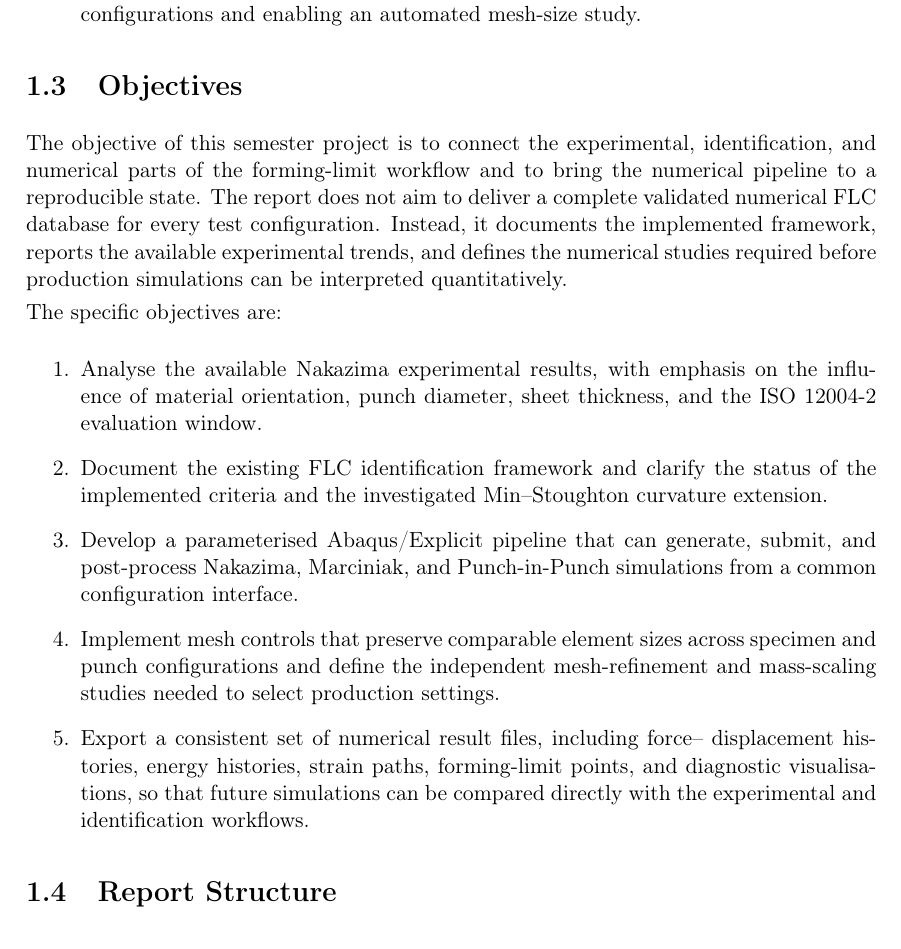
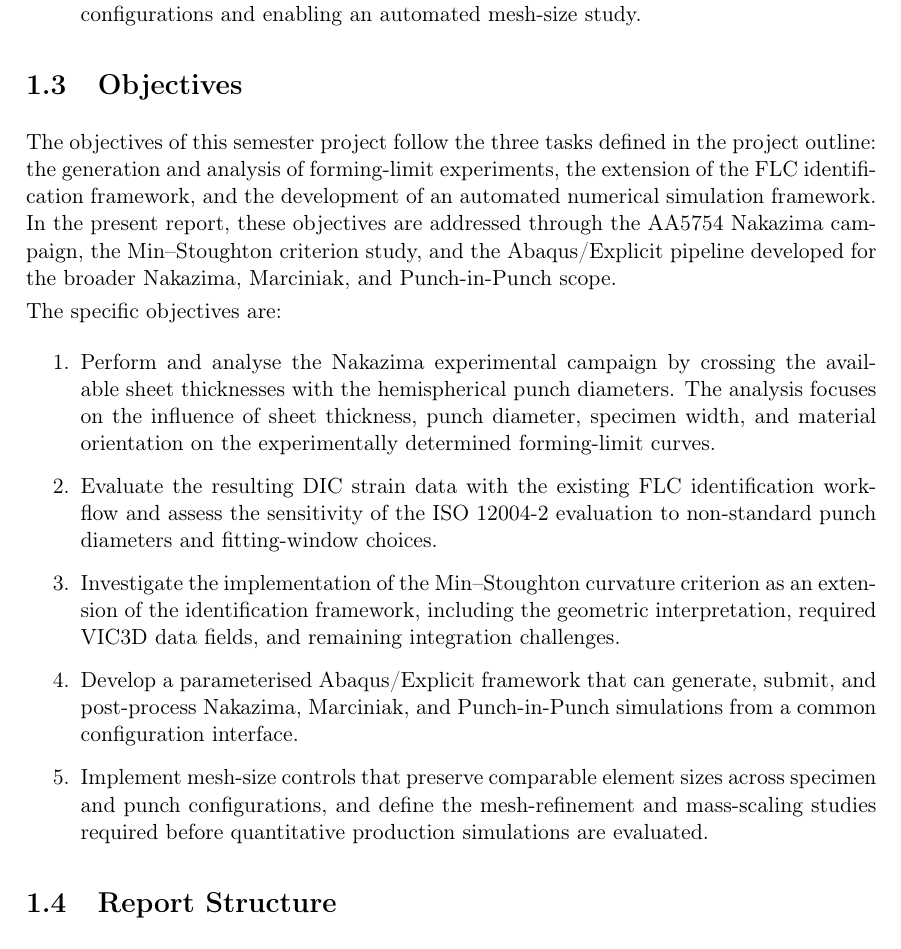
Before and after one commit to andrecruzf/AbaqusProject, a LaTeX thesis (report/Report.tex, which reads report/chapters/introduction.tex): part of page 12 of 50, cut so that both start at the same text. Compiled offline with pdfLaTeX.

Commit message:
Align objectives with project outline

```diff
--- a/report/chapters/introduction.tex
+++ b/report/chapters/introduction.tex
@@ -20,33 +20,36 @@ This work is part of the project \textit{Towards Robust Forming Limit Curve Iden
 
 \section{Objectives}
 
-The objective of this semester project is to connect the experimental,
-identification, and numerical parts of the forming-limit workflow and to bring
-the numerical pipeline to a reproducible state. The report does not aim to
-deliver a complete validated numerical FLC database for every test
-configuration. Instead, it documents the implemented framework, reports the
-available experimental trends, and defines the numerical studies required before
-production simulations can be interpreted quantitatively.
+The objectives of this semester project follow the three tasks defined in the
+project outline: the generation and analysis of forming-limit experiments, the
+extension of the FLC identification framework, and the development of an
+automated numerical simulation framework. In the present report, these
+objectives are addressed through the AA5754 Nakazima campaign, the
+Min--Stoughton criterion study, and the Abaqus/Explicit pipeline developed for
+the broader Nakazima, Marciniak, and Punch-in-Punch scope.
 
 The specific objectives are:
 
 \begin{enumerate}
-  \item Analyse the available Nakazima experimental results, with emphasis on
-  the influence of material orientation, punch diameter, sheet thickness, and
-  the ISO~12004-2 evaluation window.
-  \item Document the existing FLC identification framework and clarify the
-  status of the implemented criteria and the investigated Min--Stoughton
-  curvature extension.
-  \item Develop a parameterised Abaqus/Explicit pipeline that can generate,
+  \item Perform and analyse the Nakazima experimental campaign by crossing the
+  available sheet thicknesses with the hemispherical punch diameters. The
+  analysis focuses on the influence of sheet thickness, punch diameter,
+  specimen width, and material orientation on the experimentally determined
+  forming-limit curves.
+  \item Evaluate the resulting DIC strain data with the existing FLC
+  identification workflow and assess the sensitivity of the ISO~12004-2
+  evaluation to non-standard punch diameters and fitting-window choices.
+  \item Investigate the implementation of the Min--Stoughton curvature criterion
+  as an extension of the identification framework, including the geometric
+  interpretation, required VIC3D data fields, and remaining integration
+  challenges.
+  \item Develop a parameterised Abaqus/Explicit framework that can generate,
   submit, and post-process Nakazima, Marciniak, and Punch-in-Punch simulations
   from a common configuration interface.
-  \item Implement mesh controls that preserve comparable element sizes across
-  specimen and punch configurations and define the independent mesh-refinement
-  and mass-scaling studies needed to select production settings.
-  \item Export a consistent set of numerical result files, including force--
-  displacement histories, energy histories, strain paths, forming-limit points,
-  and diagnostic visualisations, so that future simulations can be compared
-  directly with the experimental and identification workflows.
+  \item Implement mesh-size controls that preserve comparable element sizes
+  across specimen and punch configurations, and define the mesh-refinement and
+  mass-scaling studies required before quantitative production simulations are
+  evaluated.
 \end{enumerate}
 
 \section{Report Structure}
```
